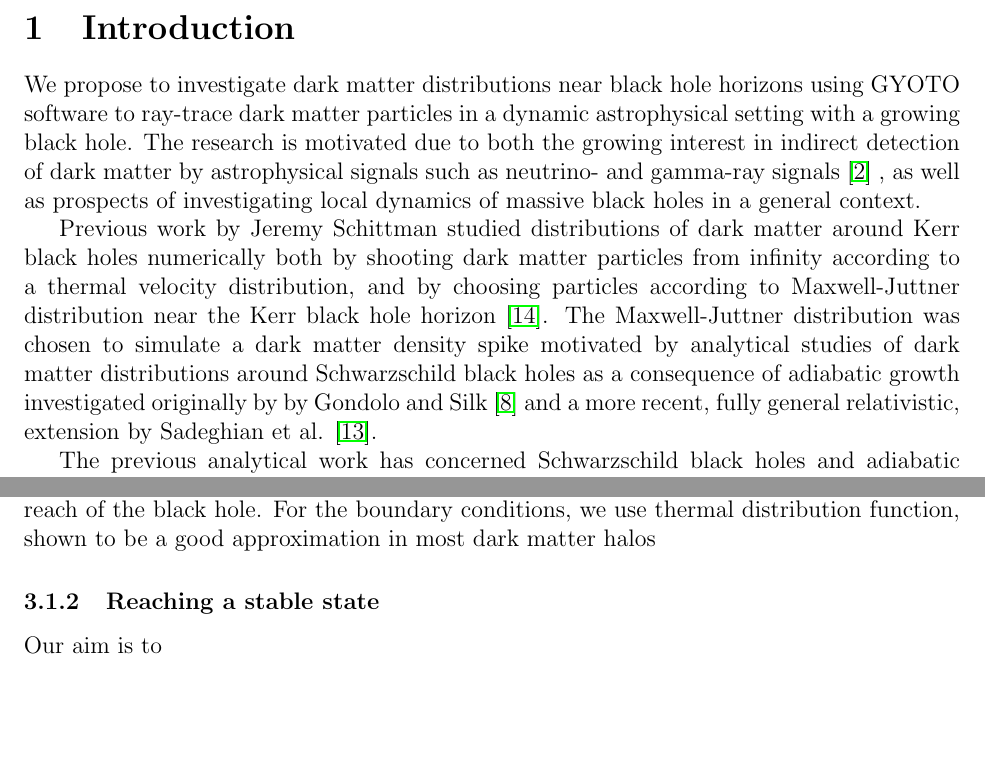
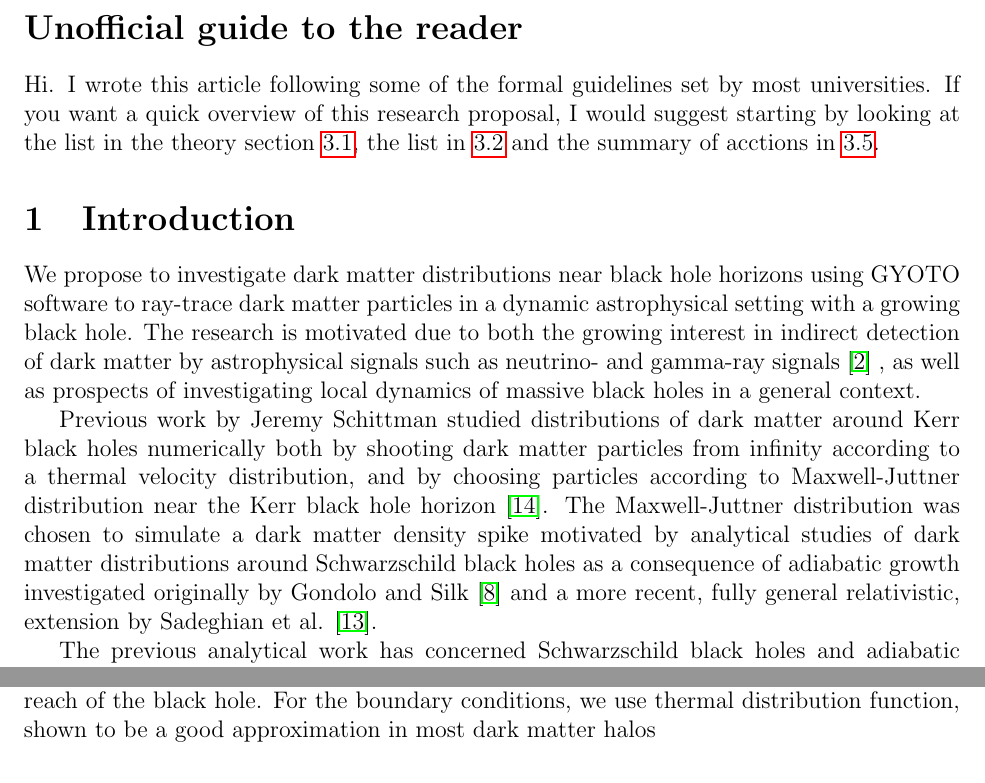
Before and after one commit to ohannuks/cuhk-dark-matter, a LaTeX paper (proposal/proposal.tex): two parts of pages 3 and 5 of 9, joined at a grey line, cut at the place of the change, the shorter picture padded with empty space. Compiled offline with pdfLaTeX.

Commit message:
Modified proposal

```diff
--- a/proposal/proposal.tex
+++ b/proposal/proposal.tex
@@ -46,6 +46,14 @@
 
 \newpage
 
+\section*{Unofficial guide to the reader}
+
+Hi. I wrote this article following some of the formal guidelines set by most universities.
+If you want a quick overview of this research proposal, I would suggest starting by looking at
+the list in the theory section \ref{ssec:theory}, the list in \ref{ssec:methods} and
+the summary of acctions in \ref{ssec:actions}.
+
+
 \section{Introduction}
 
 % Comments: should be separated into Introduction and Review of Previous Research
@@ -78,7 +86,7 @@ Kerr black hole horizon \citep{schnittman2015}.
 The Maxwell-Juttner distribution was
 chosen to simulate a dark matter density spike motivated by analytical
 studies of dark matter distributions around Schwarzschild black holes
-as a consequence of adiabatic growth investigated originally by
+as a consequence of adiabatic growth investigated originally
 by Gondolo and Silk \citep{GS_1999}
 and a more recent, fully general relativistic, extension by Sadeghian et al.
 \citep{Sadeghian_Ferrer_Will_2013}.
@@ -344,10 +352,10 @@ For the boundary conditions, we use thermal distribution function, shown to be a
 dark matter halos
 
 
-\subsubsection{Reaching a stable state}
-
-% TODO: Finish the math
-
-Our aim is to
+% \subsubsection{Reaching a stable state}
+%
+% % Note: do we need this section? We simply need to evaluate a stable state, it's fairly obvious that at some point the system will be in a stable state..
+%
+% Our aim is to
 
 
```
Also changed, not shown: proposal/proposal.tex (7 more changed lines).
